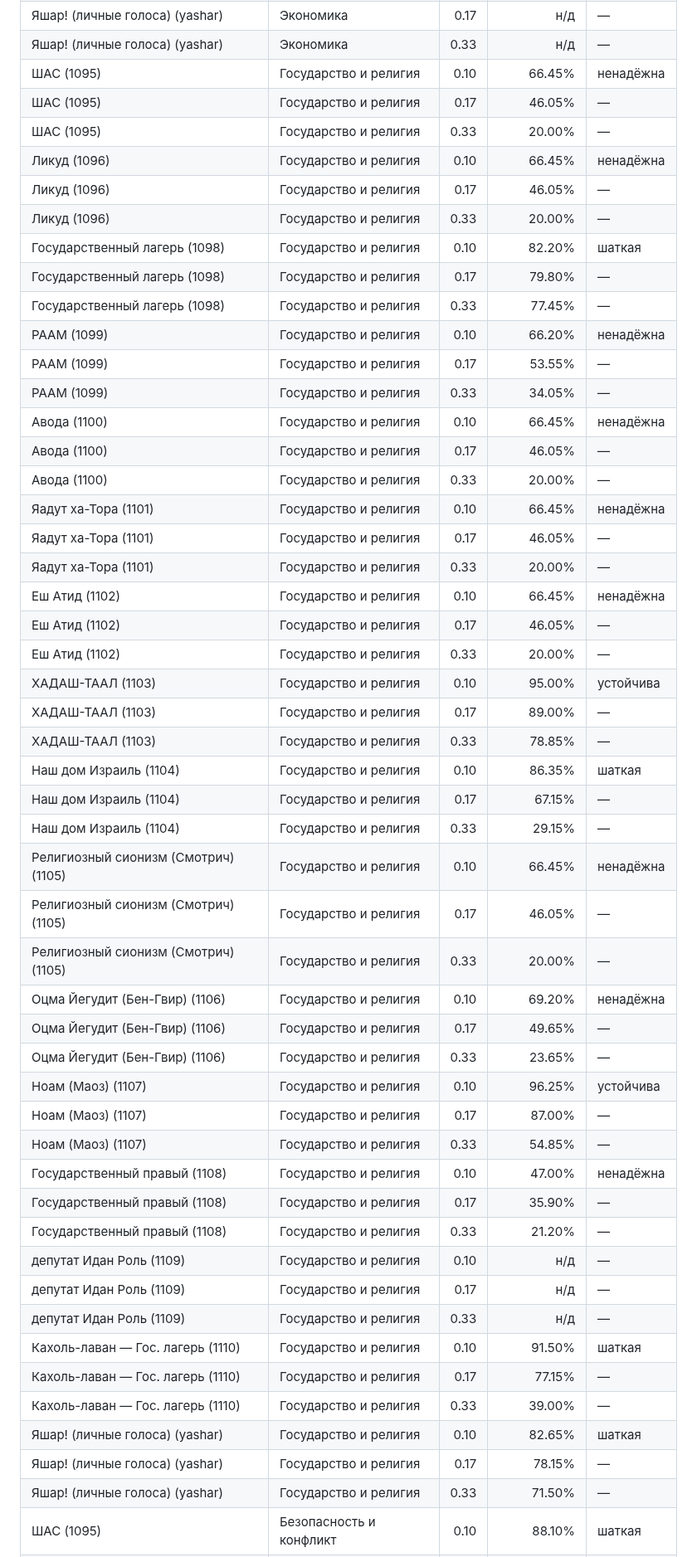
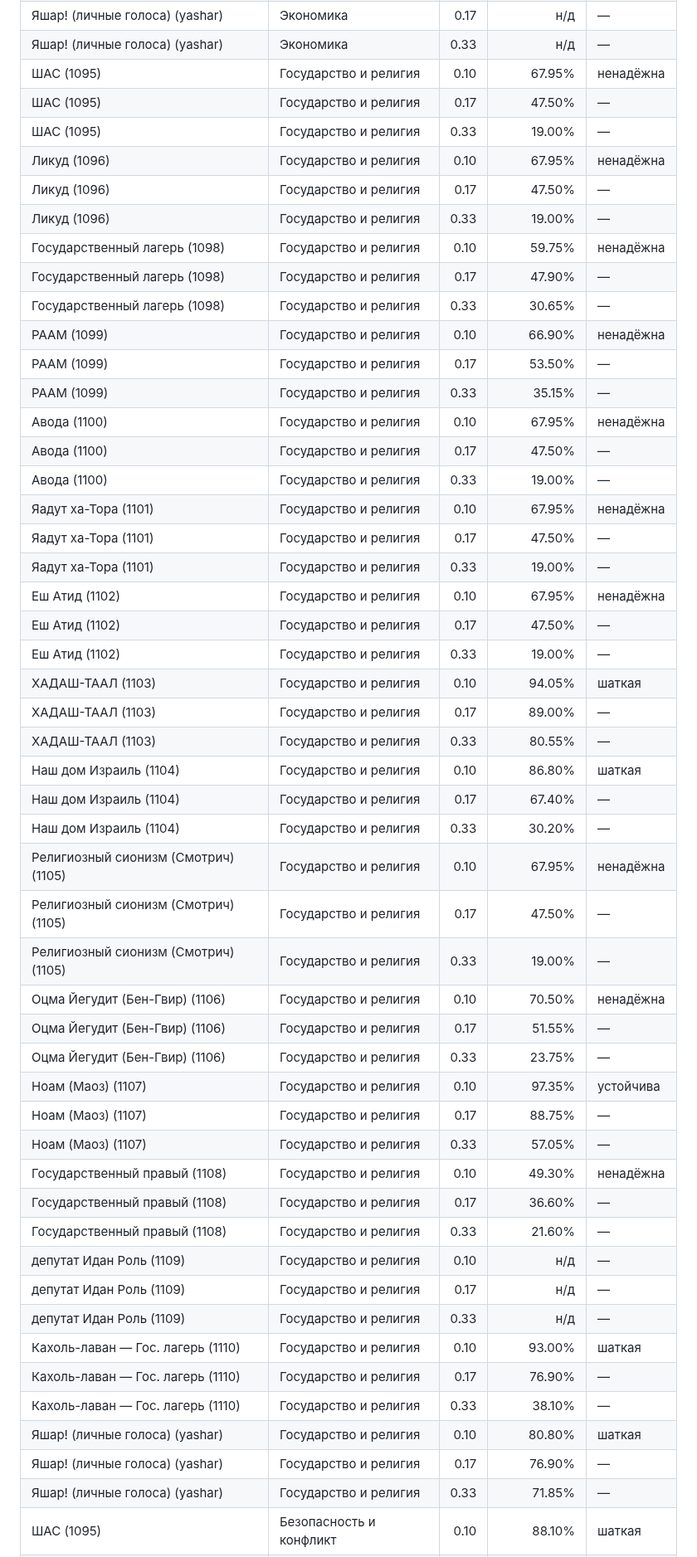
Before and after one commit to larrynovsky/knesset-2026, a Markdown page: reviews/arrow_robustness_v35.md, the part around the change. Shown at 83% size. Rendered like a GitHub page.

Commit message:
отчёт устойчивости пересчитан (религия без законов о гете)
Co-Authored-By: Claude Opus 5.5 <noreply@anthropic.com>
Claude-Session: https://claude.ai/code/session_01DnWsSHEzNN3XevzAHwcCQm

```diff
--- a/reviews/arrow_robustness_v35.md
+++ b/reviews/arrow_robustness_v35.md
@@ -115,54 +115,54 @@
 | Яшар! (личные голоса) (yashar) | Экономика | 0.10 | н/д | — |
 | Яшар! (личные голоса) (yashar) | Экономика | 0.17 | н/д | — |
 | Яшар! (личные голоса) (yashar) | Экономика | 0.33 | н/д | — |
-| ШАС (1095) | Государство и религия | 0.10 | 66.45% | ненадёжна |
-| ШАС (1095) | Государство и религия | 0.17 | 46.05% | — |
-| ШАС (1095) | Государство и религия | 0.33 | 20.00% | — |
-| Ликуд (1096) | Государство и религия | 0.10 | 66.45% | ненадёжна |
-| Ликуд (1096) | Государство и религия | 0.17 | 46.05% | — |
-| Ликуд (1096) | Государство и религия | 0.33 | 20.00% | — |
-| Государственный лагерь (1098) | Государство и религия | 0.10 | 82.20% | шаткая |
-| Государственный лагерь (1098) | Государство и религия | 0.17 | 79.80% | — |
-| Государственный лагерь (1098) | Государство и религия | 0.33 | 77.45% | — |
-| РААМ (1099) | Государство и религия | 0.10 | 66.20% | ненадёжна |
-| РААМ (1099) | Государство и религия | 0.17 | 53.55% | — |
-| РААМ (1099) | Государство и религия | 0.33 | 34.05% | — |
-| Авода (1100) | Государство и религия | 0.10 | 66.45% | ненадёжна |
-| Авода (1100) | Государство и религия | 0.17 | 46.05% | — |
-| Авода (1100) | Государство и религия | 0.33 | 20.00% | — |
-| Яадут ха-Тора (1101) | Государство и религия | 0.10 | 66.45% | ненадёжна |
-| Яадут ха-Тора (1101) | Государство и религия | 0.17 | 46.05% | — |
-| Яадут ха-Тора (1101) | Государство и религия | 0.33 | 20.00% | — |
-| Еш Атид (1102) | Государство и религия | 0.10 | 66.45% | ненадёжна |
-| Еш Атид (1102) | Государство и религия | 0.17 | 46.05% | — |
-| Еш Атид (1102) | Государство и религия | 0.33 | 20.00% | — |
-| ХАДАШ-ТААЛ (1103) | Государство и религия | 0.10 | 95.00% | устойчива |
+| ШАС (1095) | Государство и религия | 0.10 | 67.95% | ненадёжна |
+| ШАС (1095) | Государство и религия | 0.17 | 47.50% | — |
+| ШАС (1095) | Государство и религия | 0.33 | 19.00% | — |
+| Ликуд (1096) | Государство и религия | 0.10 | 67.95% | ненадёжна |
+| Ликуд (1096) | Государство и религия | 0.17 | 47.50% | — |
+| Ликуд (1096) | Государство и религия | 0.33 | 19.00% | — |
+| Государственный лагерь (1098) | Государство и религия | 0.10 | 59.75% | ненадёжна |
+| Государственный лагерь (1098) | Государство и религия | 0.17 | 47.90% | — |
+| Государственный лагерь (1098) | Государство и религия | 0.33 | 30.65% | — |
+| РААМ (1099) | Государство и религия | 0.10 | 66.90% | ненадёжна |
+| РААМ (1099) | Государство и религия | 0.17 | 53.50% | — |
+| РААМ (1099) | Государство и религия | 0.33 | 35.15% | — |
+| Авода (1100) | Государство и религия | 0.10 | 67.95% | ненадёжна |
+| Авода (1100) | Государство и религия | 0.17 | 47.50% | — |
+| Авода (1100) | Государство и религия | 0.33 | 19.00% | — |
+| Яадут ха-Тора (1101) | Государство и религия | 0.10 | 67.95% | ненадёжна |
+| Яадут ха-Тора (1101) | Государство и религия | 0.17 | 47.50% | — |
+| Яадут ха-Тора (1101) | Государство и религия | 0.33 | 19.00% | — |
+| Еш Атид (1102) | Государство и религия | 0.10 | 67.95% | ненадёжна |
+| Еш Атид (1102) | Государство и религия | 0.17 | 47.50% | — |
+| Еш Атид (1102) | Государство и религия | 0.33 | 19.00% | — |
+| ХАДАШ-ТААЛ (1103) | Государство и религия | 0.10 | 94.05% | шаткая |
 | ХАДАШ-ТААЛ (1103) | Государство и религия | 0.17 | 89.00% | — |
-| ХАДАШ-ТААЛ (1103) | Государство и религия | 0.33 | 78.85% | — |
-| Наш дом Израиль (1104) | Государство и религия | 0.10 | 86.35% | шаткая |
-| Наш дом Израиль (1104) | Государство и религия | 0.17 | 67.15% | — |
-| Наш дом Израиль (1104) | Государство и религия | 0.33 | 29.15% | — |
-| Религиозный сионизм (Смотрич) (1105) | Государство и религия | 0.10 | 66.45% | ненадёжна |
-| Религиозный сионизм (Смотрич) (1105) | Государство и религия | 0.17 | 46.05% | — |
-| Религиозный сионизм (Смотрич) (1105) | Государство и религия | 0.33 | 20.00% | — |
-| Оцма Йегудит (Бен-Гвир) (1106) | Государство и религия | 0.10 | 69.20% | ненадёжна |
-| Оцма Йегудит (Бен-Гвир) (1106) | Государство и религия | 0.17 | 49.65% | — |
-| Оцма Йегудит (Бен-Гвир) (1106) | Государство и религия | 0.33 | 23.65% | — |
-| Ноам (Маоз) (1107) | Государство и религия | 0.10 | 96.25% | устойчива |
-| Ноам (Маоз) (1107) | Государство и религия | 0.17 | 87.00% | — |
-| Ноам (Маоз) (1107) | Государство и религия | 0.33 | 54.85% | — |
-| Государственный правый (1108) | Государство и религия | 0.10 | 47.00% | ненадёжна |
-| Государственный правый (1108) | Государство и религия | 0.17 | 35.90% | — |
-| Государственный правый (1108) | Государство и религия | 0.33 | 21.20% | — |
+| ХАДАШ-ТААЛ (1103) | Государство и религия | 0.33 | 80.55% | — |
+| Наш дом Израиль (1104) | Государство и религия | 0.10 | 86.80% | шаткая |
+| Наш дом Израиль (1104) | Государство и религия | 0.17 | 67.40% | — |
+| Наш дом Израиль (1104) | Государство и религия | 0.33 | 30.20% | — |
+| Религиозный сионизм (Смотрич) (1105) | Государство и религия | 0.10 | 67.95% | ненадёжна |
+| Религиозный сионизм (Смотрич) (1105) | Государство и религия | 0.17 | 47.50% | — |
+| Религиозный сионизм (Смотрич) (1105) | Государство и религия | 0.33 | 19.00% | — |
+| Оцма Йегудит (Бен-Гвир) (1106) | Государство и религия | 0.10 | 70.50% | ненадёжна |
+| Оцма Йегудит (Бен-Гвир) (1106) | Государство и религия | 0.17 | 51.55% | — |
+| Оцма Йегудит (Бен-Гвир) (1106) | Государство и религия | 0.33 | 23.75% | — |
+| Ноам (Маоз) (1107) | Государство и религия | 0.10 | 97.35% | устойчива |
+| Ноам (Маоз) (1107) | Государство и религия | 0.17 | 88.75% | — |
+| Ноам (Маоз) (1107) | Государство и религия | 0.33 | 57.05% | — |
+| Государственный правый (1108) | Государство и религия | 0.10 | 49.30% | ненадёжна |
+| Государственный правый (1108) | Государство и религия | 0.17 | 36.60% | — |
+| Государственный правый (1108) | Государство и религия | 0.33 | 21.60% | — |
 | депутат Идан Роль (1109) | Государство и религия | 0.10 | н/д | — |
 | депутат Идан Роль (1109) | Государство и религия | 0.17 | н/д | — |
 | депутат Идан Роль (1109) | Государство и религия | 0.33 | н/д | — |
-| Кахоль-лаван — Гос. лагерь (1110) | Государство и религия | 0.10 | 91.50% | шаткая |
-| Кахоль-лаван — Гос. лагерь (1110) | Государство и религия | 0.17 | 77.15% | — |
-| Кахоль-лаван — Гос. лагерь (1110) | Государство и религия | 0.33 | 39.00% | — |
-| Яшар! (личные голоса) (yashar) | Государство и религия | 0.10 | 82.65% | шаткая |
-| Яшар! (личные голоса) (yashar) | Государство и религия | 0.17 | 78.15% | — |
-| Яшар! (личные голоса) (yashar) | Государство и религия | 0.33 | 71.50% | — |
+| Кахоль-лаван — Гос. лагерь (1110) | Государство и религия | 0.10 | 93.00% | шаткая |
+| Кахоль-лаван — Гос. лагерь (1110) | Государство и религия | 0.17 | 76.90% | — |
+| Кахоль-лаван — Гос. лагерь (1110) | Государство и религия | 0.33 | 38.10% | — |
+| Яшар! (личные голоса) (yashar) | Государство и религия | 0.10 | 80.80% | шаткая |
+| Яшар! (личные голоса) (yashar) | Государство и религия | 0.17 | 76.90% | — |
+| Яшар! (личные голоса) (yashar) | Государство и религия | 0.33 | 71.85% | — |
 | ШАС (1095) | Безопасность и конфликт | 0.10 | 88.10% | шаткая |
 | ШАС (1095) | Безопасность и конфликт | 0.17 | 55.80% | — |
 | ШАС (1095) | Безопасность и конфликт | 0.33 | 8.30% | — |
```
